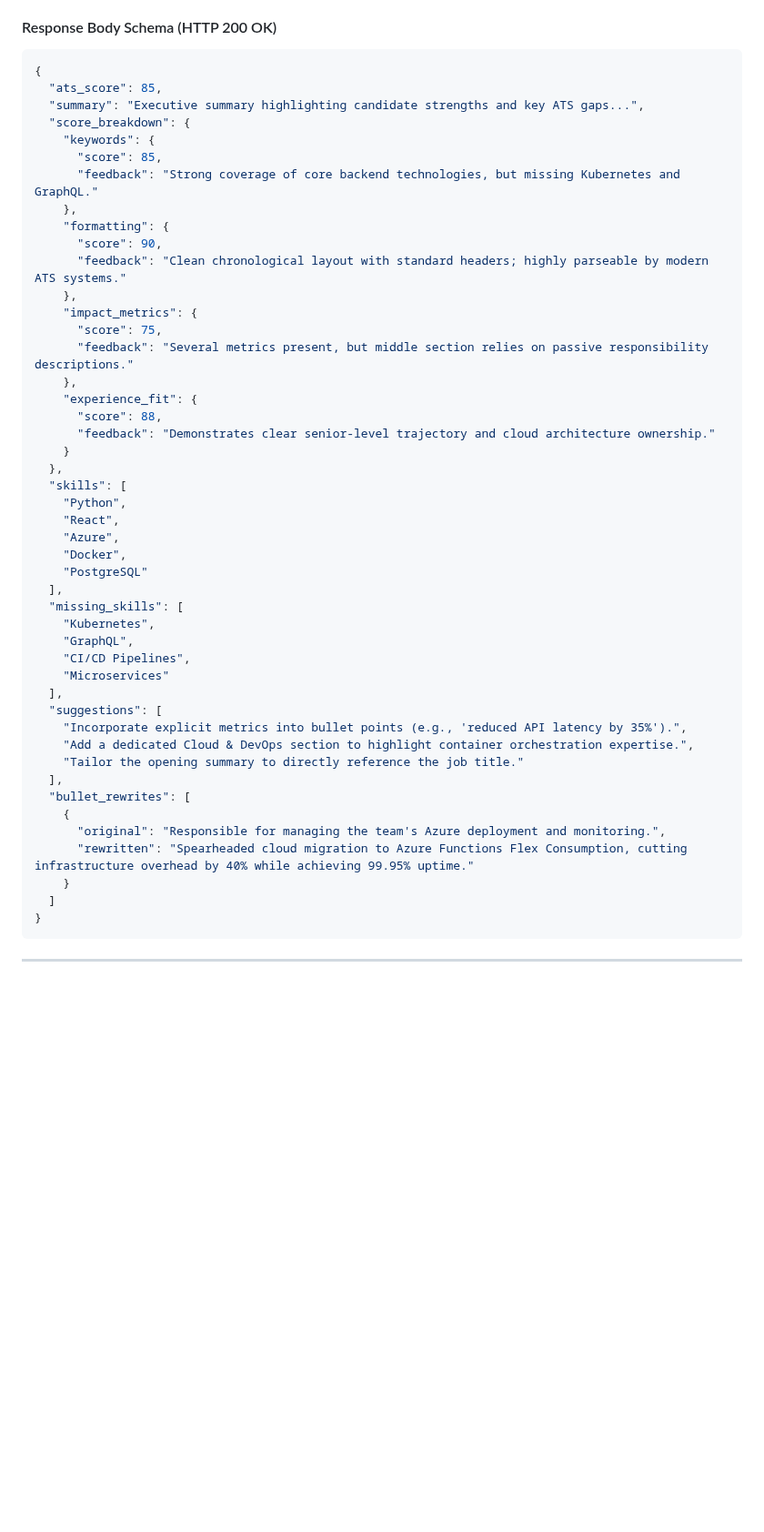
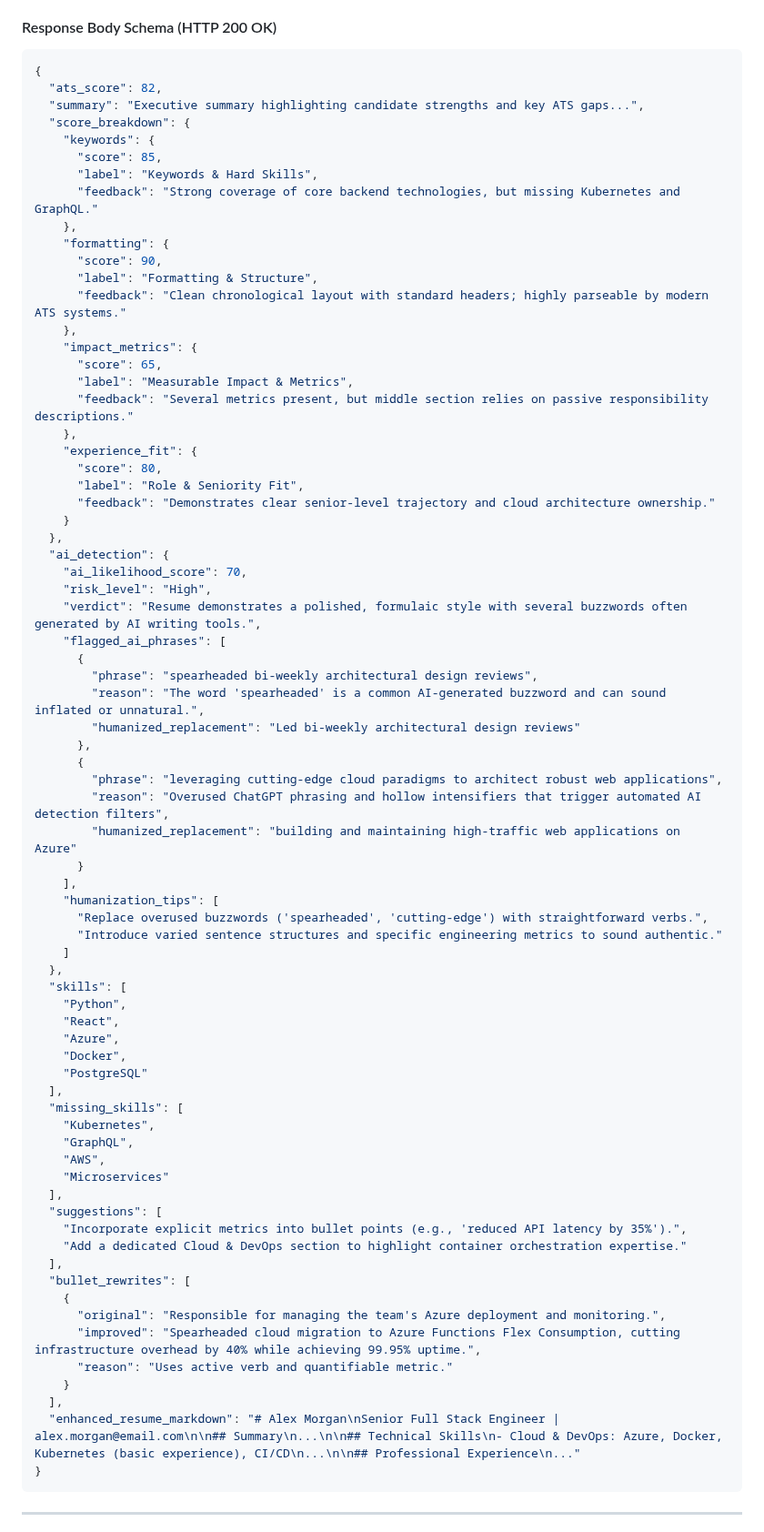
Before and after one commit to ajf013/ATS-Resume-Score-Checker, a Markdown page: README.md, the part around one of its changes. Shown at 91% size. Rendered like a GitHub page; blank space fills up the shorter version.

````diff
--- a/README.md
+++ b/README.md
@@ -185,25 +209,50 @@ Content-Type: application/json
 #### Response Body Schema (HTTP 200 OK)
 ```json
 {
-  "ats_score": 85,
+  "ats_score": 82,
   "summary": "Executive summary highlighting candidate strengths and key ATS gaps...",
   "score_breakdown": {
     "keywords": {
       "score": 85,
+      "label": "Keywords & Hard Skills",
       "feedback": "Strong coverage of core backend technologies, but missing Kubernetes and GraphQL."
     },
     "formatting": {
       "score": 90,
+      "label": "Formatting & Structure",
       "feedback": "Clean chronological layout with standard headers; highly parseable by modern ATS systems."
     },
     "impact_metrics": {
-      "score": 75,
+      "score": 65,
+      "label": "Measurable Impact & Metrics",
       "feedback": "Several metrics present, but middle section relies on passive responsibility descriptions."
     },
     "experience_fit": {
-      "score": 88,
+      "score": 80,
+      "label": "Role & Seniority Fit",
       "feedback": "Demonstrates clear senior-level trajectory and cloud architecture ownership."
     }
+  },
+  "ai_detection": {
+    "ai_likelihood_score": 70,
+    "risk_level": "High",
+    "verdict": "Resume demonstrates a polished, formulaic style with several buzzwords often generated by AI writing tools.",
+    "flagged_ai_phrases": [
+      {
+        "phrase": "spearheaded bi-weekly architectural design reviews",
+        "reason": "The word 'spearheaded' is a common AI-generated buzzword and can sound inflated or unnatural.",
+        "humanized_replacement": "Led bi-weekly architectural design reviews"
+      },
+      {
+        "phrase": "leveraging cutting-edge cloud paradigms to architect robust web applications",
+        "reason": "Overused ChatGPT phrasing and hollow intensifiers that trigger automated AI detection filters",
+        "humanized_replacement": "building and maintaining high-traffic web applications on Azure"
+      }
+    ],
+    "humanization_tips": [
+      "Replace overused buzzwords ('spearheaded', 'cutting-edge') with straightforward verbs.",
+      "Introduce varied sentence structures and specific engineering metrics to sound authentic."
+    ]
   },
   "skills": [
     "Python",
@@ -215,20 +264,21 @@ Content-Type: application/json
   "missing_skills": [
     "Kubernetes",
     "GraphQL",
-    "CI/CD Pipelines",
+    "AWS",
     "Microservices"
   ],
   "suggestions": [
     "Incorporate explicit metrics into bullet points (e.g., 'reduced API latency by 35%').",
-    "Add a dedicated Cloud & DevOps section to highlight container orchestration expertise.",
-    "Tailor the opening summary to directly reference the job title."
+    "Add a dedicated Cloud & DevOps section to highlight container orchestration expertise."
   ],
   "bullet_rewrites": [
     {
       "original": "Responsible for managing the team's Azure deployment and monitoring.",
-      "rewritten": "Spearheaded cloud migration to Azure Functions Flex Consumption, cutting infrastructure overhead by 40% while achieving 99.95% uptime."
+      "improved": "Spearheaded cloud migration to Azure Functions Flex Consumption, cutting infrastructure overhead by 40% while achieving 99.95% uptime.",
+      "reason": "Uses active verb and quantifiable metric."
     }
-  ]
+  ],
+  "enhanced_resume_markdown": "# Alex Morgan\nSenior Full Stack Engineer | alex.morgan@email.com\n\n## Summary\n...\n\n## Technical Skills\n- Cloud & DevOps: Azure, Docker, Kubernetes (basic experience), CI/CD\n...\n\n## Professional Experience\n..."
 }
 ```
 
````
Also changed, not shown: other parts of README.md (+40 -16 lines), screenshot.png, screenshot_ai_flagged_phrases.png (added), screenshot_enhanced_preview.png (added), 3 other files.
